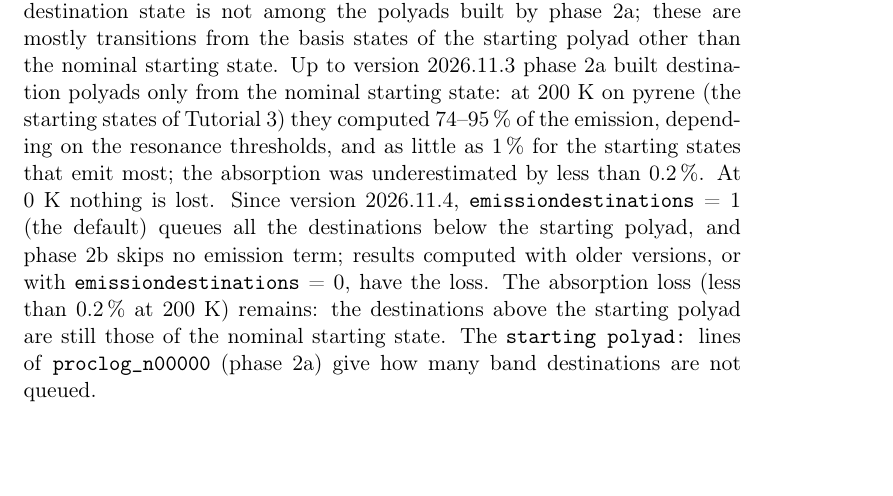
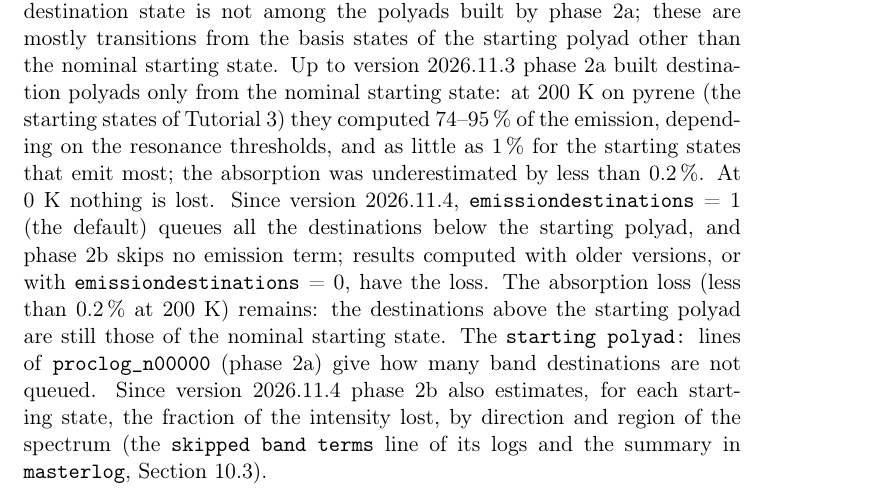
Before and after one commit to gmulas/AnharmoniCaOs-manual, a LaTeX document (manual.tex, which reads chapters/troubleshooting.tex): part of page 88 of 91, cut so that both start at the same text, the shorter picture padded with empty space. Compiled offline with pdfLaTeX.

Commit message:
Known issue #189: point to the estimate of the skipped band terms
The known issue on the band destinations not queued (from #90) now says
that phase 2b estimates the intensity lost for each starting state, and
points to the phase-2b section of the output reference, which gets the
label sec:out-2b. The branch merges main to have the text of #90.

Verified: make pdf builds, no undefined references.

Co-Authored-By: Claude Opus 5.5 <noreply@anthropic.com>

```diff
--- a/chapters/troubleshooting.tex
+++ b/chapters/troubleshooting.tex
@@ -66,4 +66,7 @@ phase~2b skips no emission term; results computed with older versions, or with
 than 0.2\,\% at 200~K) remains: the destinations above the starting
 polyad are still those of the nominal starting state. The
 \texttt{starting polyad:} lines of \file{proclog\_n00000} (phase~2a) give how
-many band destinations are not queued.
+many band destinations are not queued. Since version 2026.11.4 phase~2b also
+estimates, for each starting state, the fraction of the intensity lost, by
+direction and region of the spectrum (the \texttt{skipped band terms} line of
+its logs and the summary in \file{masterlog}, Section~\ref{sec:out-2b}).
```
Also changed, not shown: chapters/outputs.tex (+1 -1 lines).
